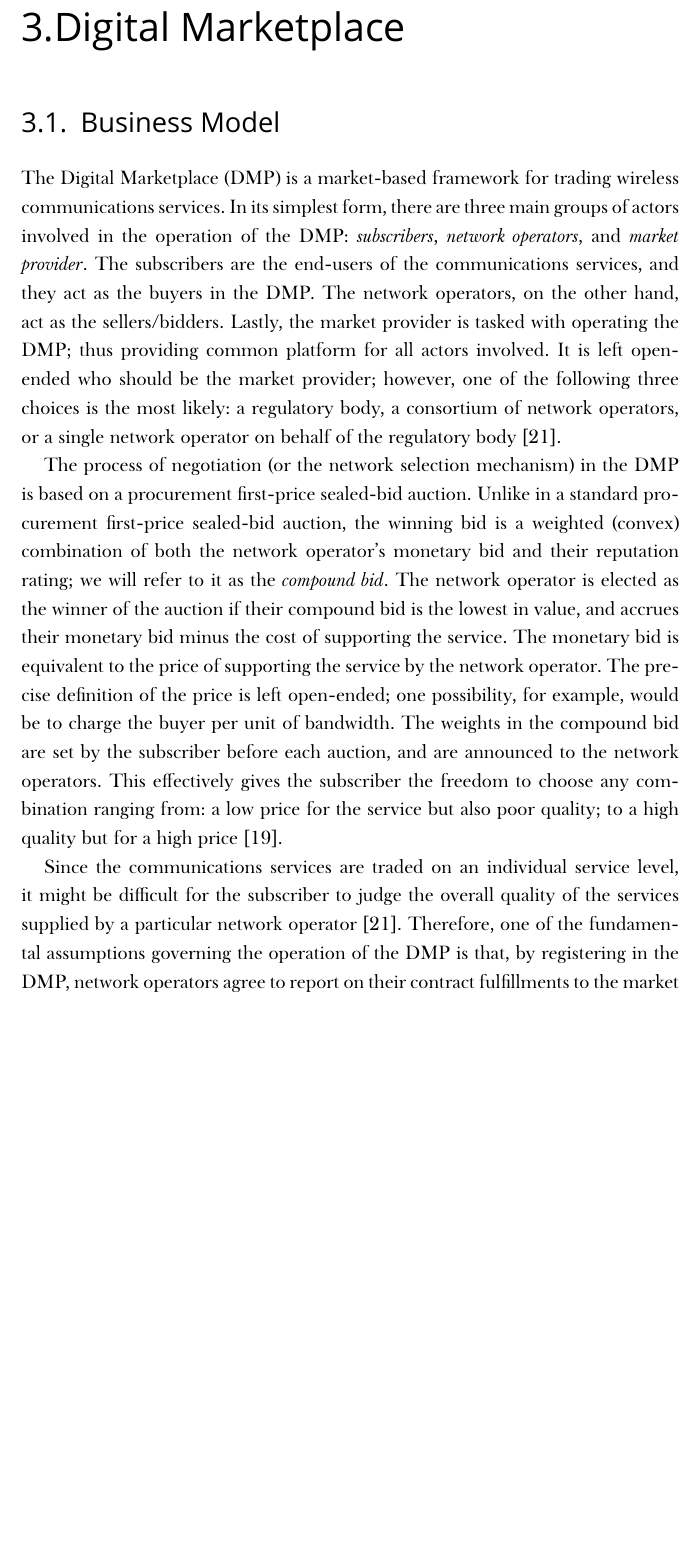
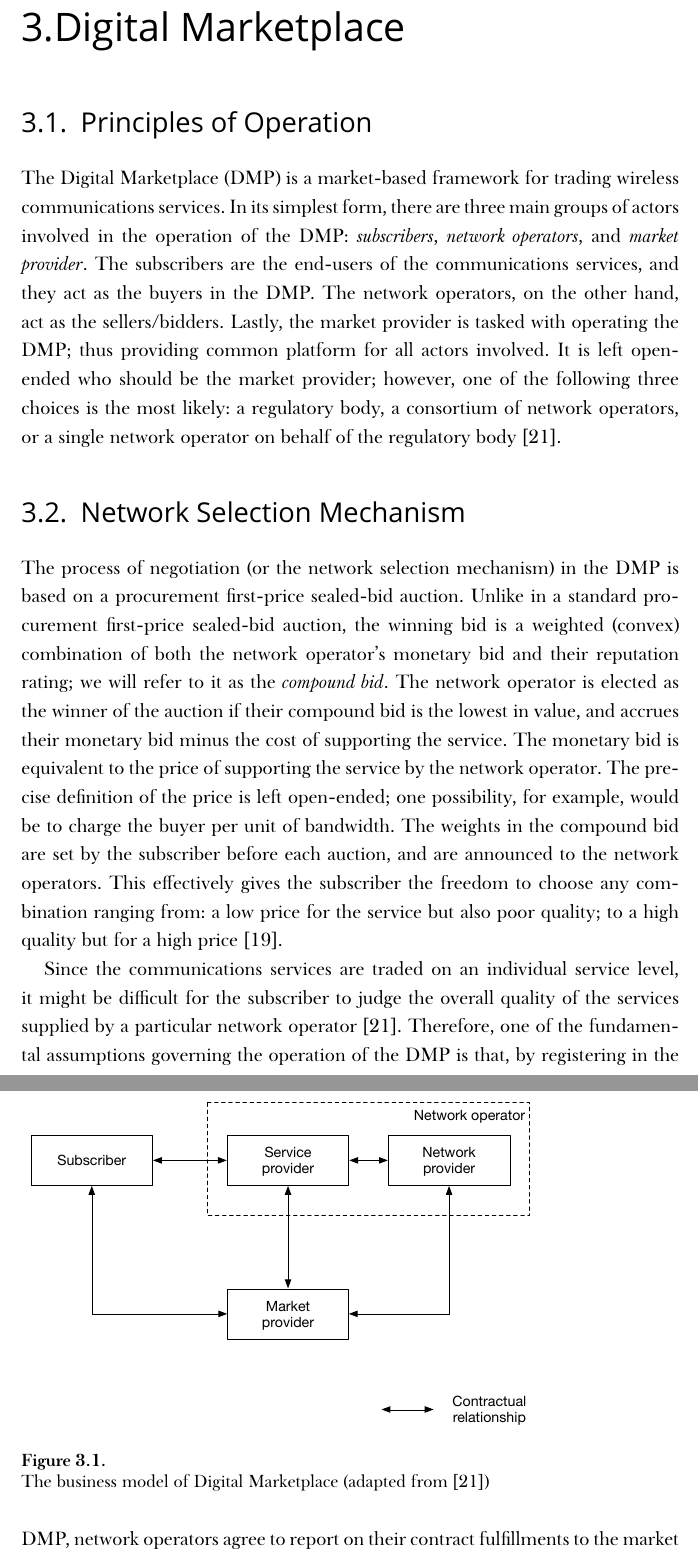
Before and after one commit to kubkon/Thesis, a LaTeX thesis (Thesis.tex, which reads DMP/DMP.tex): part of page 15 of 136 before the commit and two parts of pages 15 and 16 of 137 after it, the two joined at a grey line, cut so that both start at the same text, the shorter picture padded with empty space. Compiled offline with XeLaTeX; a missing font is replaced by an installed copy or a similar font.

Commit message:
Add figure depicting DMP business model.

```diff
--- a/DMP/DMP.tex
+++ b/DMP/DMP.tex
@@ -1,10 +1,20 @@
+%!TEX root = /Users/jakubkonka/Thesis/Thesis.tex
 \chapter{Digital Marketplace} % (fold)
 \label{cha:dmp}
 
-\section{Business Model} % (fold)
-\label{sec:business_model_dmp}
+\section{Principles of Operation} % (fold)
+\label{sec:principles_of_operation_dmp}
 The Digital Marketplace (DMP) is a market-based framework for trading wireless communications services. In its simplest form, there are three main groups of actors involved in the operation of the DMP: \emph{subscribers}, \emph{network operators}, and \emph{market provider}. The subscribers are the end-users of the communications services, and they act as the buyers in the DMP. The network operators, on the other hand, act as the sellers/bidders. Lastly, the market provider is tasked with operating the DMP; thus providing common platform for all actors involved. It is left open-ended who should be the market provider; however, one of the following three choices is the most likely: a regulatory body, a consortium of network operators, or a single network operator on behalf of the regulatory body \cite{DMIrvine02}.
 
+\begin{figure}[t]
+	\includegraphics[width=\figsize]{DMP/Figures/dmp_model}
+	\caption{The business model of Digital Marketplace (adapted from~\cite{DMIrvine02})}
+	\label{fig:dmp_model_dmp}
+\end{figure}
+% section principles_of_operation_dmp (end)
+
+\section{Network Selection Mechanism} % (fold)
+\label{sec:network_selection_mechanism_dmp}
 The process of negotiation (or the network selection mechanism) in the DMP is based on a procurement first-price sealed-bid auction. Unlike in a standard procurement first-price sealed-bid auction, the winning bid is a weighted (convex) combination of both the network operator's monetary bid and their reputation rating; we will refer to it as the \emph{compound bid}. The network operator is elected as the winner of the auction if their compound bid is the lowest in value, and accrues their monetary bid minus the cost of supporting the service. The monetary bid is equivalent to the price of supporting the service by the network operator. The precise definition of the price is left open-ended; one possibility, for example, would be to charge the buyer per unit of bandwidth. The weights in the compound bid are set by the subscriber before each auction, and are announced to the network operators. This effectively gives the subscriber the freedom to choose any combination ranging from: a low price for the service but also poor quality; to a high quality but for a high price \cite{DMLeBodic00}.
 
 Since the communications services are traded on an individual service level, it might be difficult for the subscriber to judge the overall quality of the services supplied by a particular network operator \cite{DMIrvine02}. Therefore, one of the fundamental assumptions governing the operation of the DMP is that, by registering in the DMP, network operators agree to report on their contract fulfillments to the market provider; that is, they agree to report a binary value denoting the success in delivering the service to the subscriber within the agreed Quality of Service (QoS) bounds \cite{DMLeBodic00}. The value of $0$ denotes a failure, while the value of $1$ a success. The latest $d$ ($d>1$) reports are then used to compute the reputation rating of the network operator which will be used when a new service request arrives in the marketplace. Hence, assuming network operator $i$ admitted $t$ service requests, the formula for computing a reputation rating update is as follows (cf.~Section~3.2 in~\cite{DMLeBodic00})
```
Also changed, not shown: DMP/Figures/dmp_model.pdf (added), DMP/DMP.tex (10 more changed lines), 1 other file.
